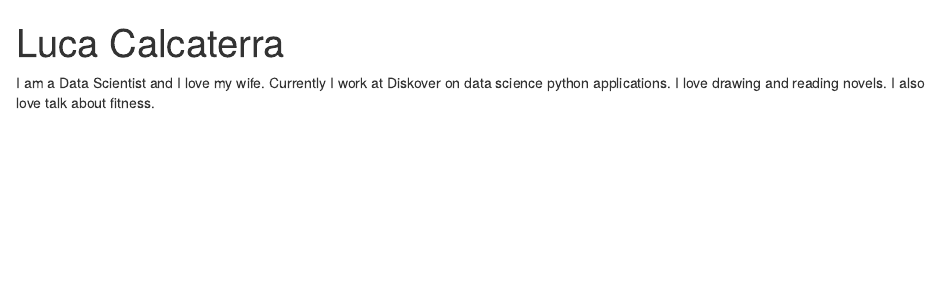
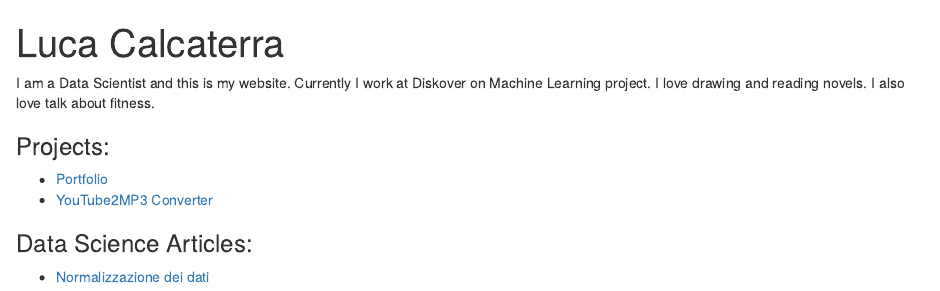
Before and after one commit to lcalcaterra/lucacalcaterra.it, an R Markdown document (index.Rmd): the page in a window 1100 px wide, from its top. Rendered offline with R 4.5, knitr and Pandoc, with nearby package versions; drawn as R Markdown's standard HTML page in place of the format the file asks for.

Commit message:
Aggiornamento sito

```diff
--- a/index.Rmd
+++ b/index.Rmd
@@ -14,14 +14,14 @@ output:
   postcards::jolla
 ---
 
-I am a Data Scientist and I love my wife.
-Currently I work at Diskover on data science python applications.
+I am a Data Scientist and this is my website.
+Currently I work at Diskover on Machine Learning project.
 I love drawing and reading novels. I also love talk about fitness.
 
-<!-- INIZIO CODICE PER ELENCO PROGETTI
 
 ### Projects:
-* [Google](http://google.com)
-* ...
+* [Portfolio](https://www.canva.com/design/DAETlFMWgwM/_ZPxGRku_4ztRbOCBr9Xog/view?utm_content=DAETlFMWgwM&utm_campaign=designshare&utm_medium=link2&utm_source=sharebutton)
+* [YouTube2MP3 Converter](https://hub.docker.com/repository/docker/lcalcaterra95/yt2mp3)
 
-FINE CODICE PER ELENCO PROGETTI -->
+### Data Science Articles:
+* [Normalizzazione dei dati](https://www.kaggle.com/code/talpinho/normalization-on-binary-wine-quality)
```
